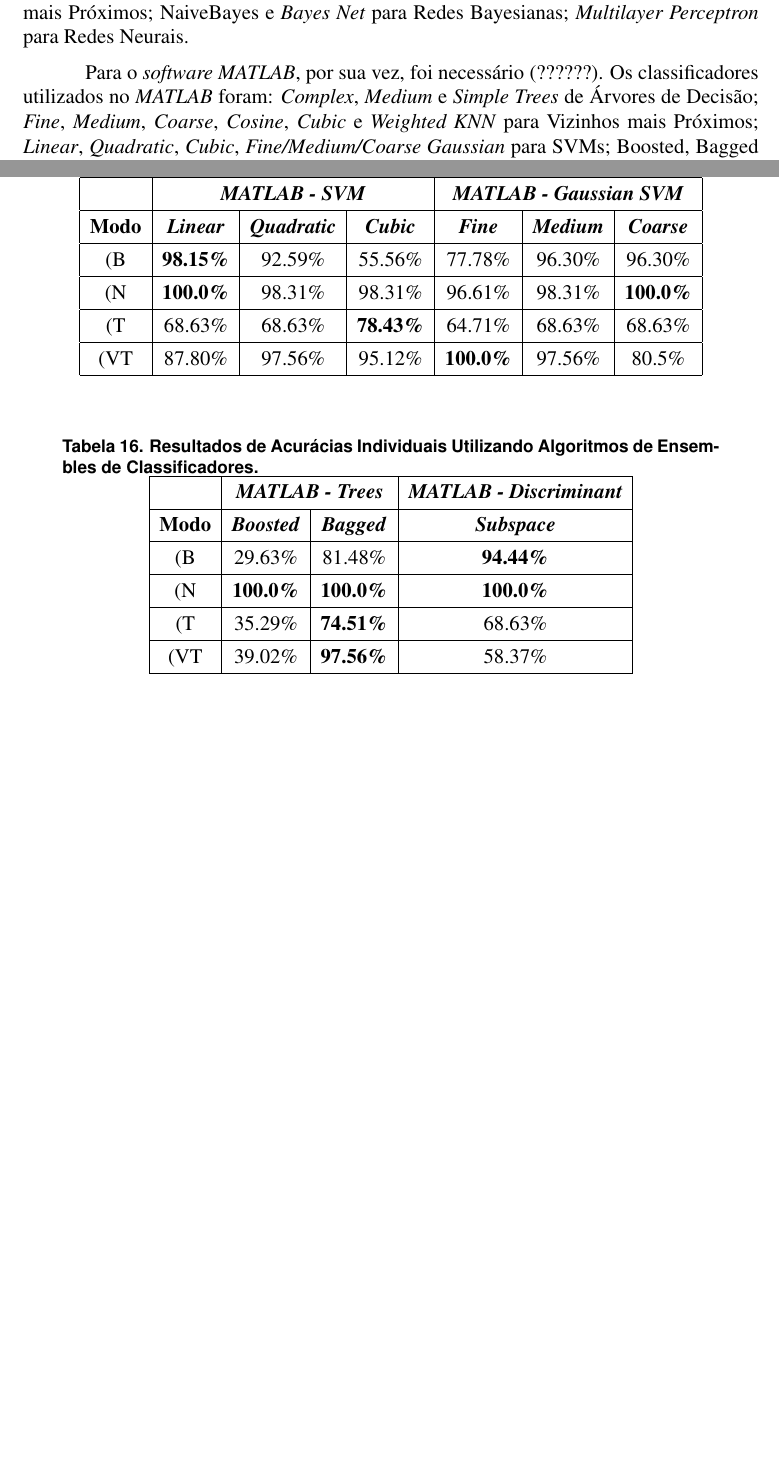
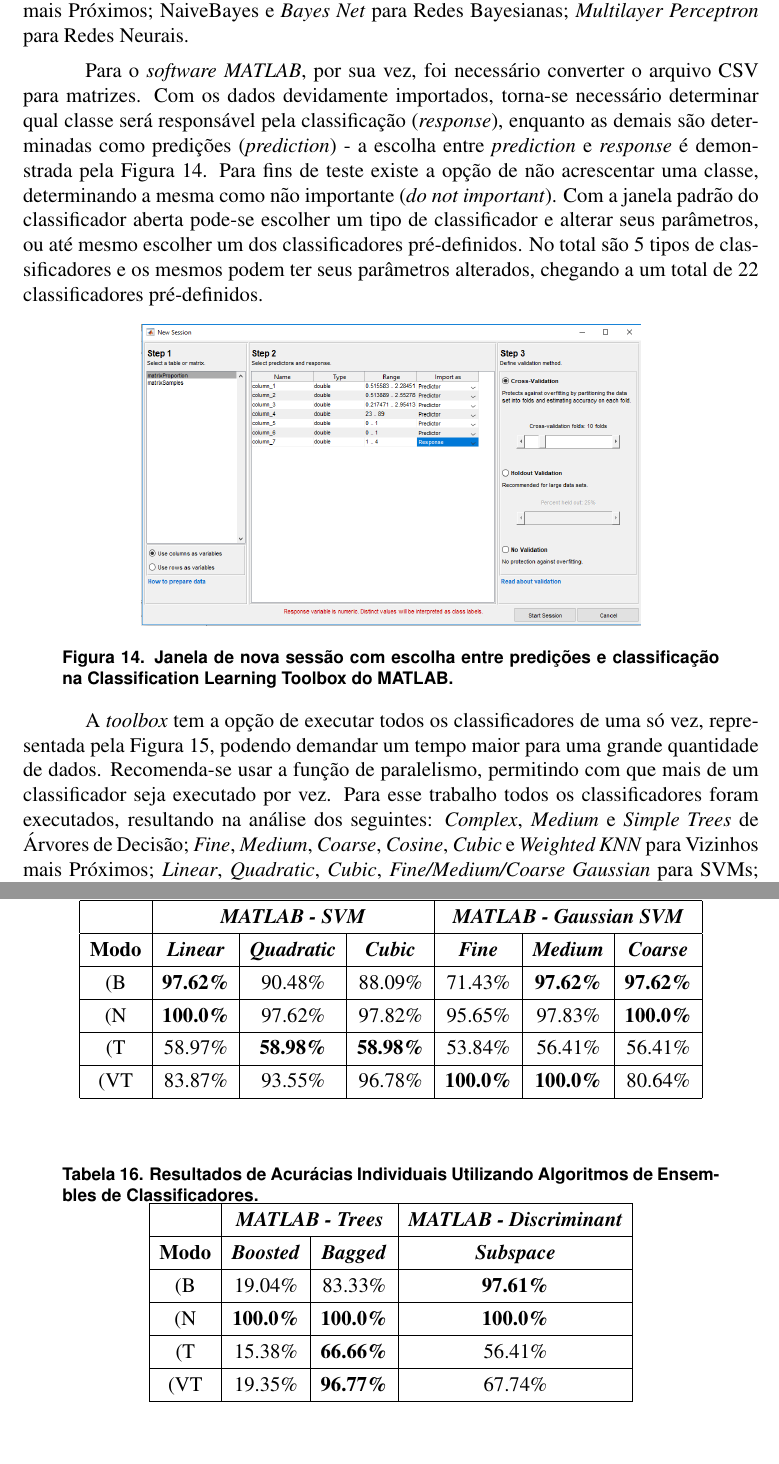
Before and after one commit to davikawasaki/arrhythmia-ecg-analysis-ai, a LaTeX paper (Article/final/ai-work-final-article.tex): two parts of pages 14 and 17 of 22 before the commit and two parts of pages 14 and 19 of 24 after it, joined at a grey line, cut so that both start at the same text, the shorter picture padded with empty space. Compiled offline with pdfLaTeX; the source files are stored in an older character set and shown here as Unicode.

Commit message:
Article Final Version - v1.0

```diff
--- a/Article/final/ai-work-final-article.tex
+++ b/Article/final/ai-work-final-article.tex
@@ -279,4 +279,13 @@ Para o \textit{WEKA} foi necessário realizar a conversão do arquivo \textit{CS
 
 Com o arquivo \textit{ARFF} criado, foi necessário carregar o arquivo e escolher o classificador supervisionado desejado para realização do treinamento. Para este trabalho foram executadas duas etapas: execução por 10x as amostras de treinamento (correspondentes a 80\% do total) para depois executar apenas uma vez \textit{set} de teste. Os classificadores utilizados no \textit{WEKA} foram: J48 e \textit{Random Forest} de Árvores de Decisão; \textit{IBk} para Vizinhos mais Próximos; NaiveBayes e \textit{Bayes Net} para Redes Bayesianas; \textit{Multilayer Perceptron} para Redes Neurais.
 
-Para o \textit{software MATLAB}, por sua vez, foi necessário (??????). Os classificadores utilizados no \textit{MATLAB} foram: \textit{Complex}, \textit{Medium} e \textit{Simple Trees} de Árvores de Decisão; \textit{Fine}, \textit{Medium}, \textit{Coarse}, \textit{Cosine}, \textit{Cubic} e \textit{Weighted KNN} para Vizinhos mais Próximos; \textit{Linear}, \textit{Quadratic}, \textit{Cubic}, \textit{Fine/Medium/Coarse Gaussian} para SVMs; Boosted, Bagged Trees e Subspace Discriminant para \textit{Ensembles} de Classificadores.
+Para o \textit{software MATLAB}, por sua vez, foi necessário converter o arquivo CSV para matrizes. Com os dados devidamente importados, torna-se necessário determinar qual classe será responsável pela classificação (\textit{response}), enquanto as demais são determinadas como predições (\textit{prediction}) - a escolha entre \textit{prediction} e \textit{response} é demonstrada pela Figura \ref{matlabClassificationLearningPannel}. Para fins de teste existe a opção de não acrescentar uma classe, determinando a mesma como não importante (\textit{do not important}). Com a janela padrão do classificador aberta pode-se escolher um tipo de classificador e alterar seus parâmetros, ou até mesmo escolher um dos classificadores pré-definidos. No total são 5 tipos de classificadores e os mesmos podem ter seus parâmetros alterados, chegando a um total de 22 classificadores pré-definidos.
+
+\begin{figure}[!h]
+	\centering
+	\includegraphics[width=4in]{img/matlabClassificationLearningPannel.png}
+	\caption{Janela de nova sessão com escolha entre predições e classificação na Classification Learning Toolbox do MATLAB.}
+	\label{matlabClassificationLearningPannel}
+\end{figure}
+
+A \textit{toolbox} tem a opção de executar todos os classificadores de uma só vez, representada pela Figura \ref{exemploExecucaoClassificadoresMATLAB}, podendo demandar um tempo maior para uma grande quantidade de dados. Recomenda-se usar a função de paralelismo, permitindo com que mais de um classificador seja executado por vez. Para esse trabalho todos os classificadores foram executados, resultando na análise dos seguintes: \textit{Complex}, \textit{Medium} e \textit{Simple Trees} de Árvores de Decisão; \textit{Fine}, \textit{Medium}, \textit{Coarse}, \textit{Cosine}, \textit{Cubic} e \textit{Weighted KNN} para Vizinhos mais Próximos; \textit{Linear}, \textit{Quadratic}, \textit{Cubic}, \textit{Fine/Medium/Coarse Gaussian} para SVMs; Boosted, Bagged Trees e Subspace Discriminant para \textit{Ensembles} de Classificadores.
@@ -656,13 +672,13 @@ A partir da classificação realizada pelo aprendizado de máquina dos dois \tex
 		\textbf{Modo} & \textbf{\textit{Linear}} & \textbf{\textit{Quadratic}} & \textbf{\textit{Cubic}} & \textbf{\textit{Fine}} &
 		\textbf{\textit{Medium}} & \textbf{\textit{Coarse}} \\
 		\hline
-		(B & \textbf{98.15\%} & 92.59\% & 55.56\% & 77.78\% & 96.30\% & 96.30\% \\
+		(B & \textbf{97.62\%} & 90.48\% & 88.09\% & 71.43\% & \textbf{97.62\%} & \textbf{97.62\%} \\
 		\hline
-		(N & \textbf{100.0\%} & 98.31\% & 98.31\% & 96.61\% & 98.31\% & \textbf{100.0\%} \\
+		(N & \textbf{100.0\%} & 97.62\% & 97.82\% & 95.65\% & 97.83\% & \textbf{100.0\%} \\
 		\hline
-		(T & 68.63\% & 68.63\% & \textbf{78.43\%} & 64.71\% & 68.63\% & 68.63\% \\
+		(T & 58.97\% & \textbf{58.98\%} & \textbf{58.98\%} & 53.84\% & 56.41\% & 56.41\% \\
 		\hline
-		(VT & 87.80\% & 97.56\% & 95.12\% & \textbf{100.0\%} & 97.56\% & 80.5\% \\
+		(VT & 83.87\% & 93.55\% & 96.78\% & \textbf{100.0\%} & \textbf{100.0\%} & 80.64\% \\
 		\hline
 	\end{tabular}
 \end{table}
@@ -683,13 +699,13 @@ A partir da classificação realizada pelo aprendizado de máquina dos dois \tex
 		\hline
 		\textbf{Modo} & \textbf{\textit{Boosted}} & \textbf{\textit{Bagged}} & \textbf{\textit{Subspace}} \\
 		\hline
-		(B & 29.63\% & 81.48\% & \textbf{94.44\%} \\
+		(B & 19.04\% & 83.33\% & \textbf{97.61\%} \\
 		\hline
 		(N & \textbf{100.0\%} & \textbf{100.0\%} & \textbf{100.0\%} \\
 		\hline
-		(T & 35.29\% & \textbf{74.51\%} & 68.63\% \\
+		(T & 15.38\% & \textbf{66.66\%} & 56.41\% \\
 		\hline
-		(VT & 39.02\% & \textbf{97.56\%} & 58.37\% \\
+		(VT & 19.35\% & \textbf{96.77\%} & 67.74\% \\
 		\hline
 	\end{tabular}
 \end{table}
```
Also changed, not shown: Article/final/ai-work-final-article.pdf, Article/final/img/exemploExecucaoClassificadoresMATLAB.png (added), Article/final/img/matlabClassificationLearningPannel.png (added), Article/final/ai-work-final-article.tex (31 more changed lines).
